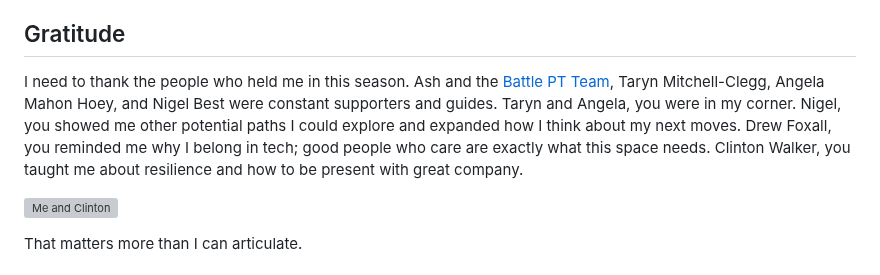
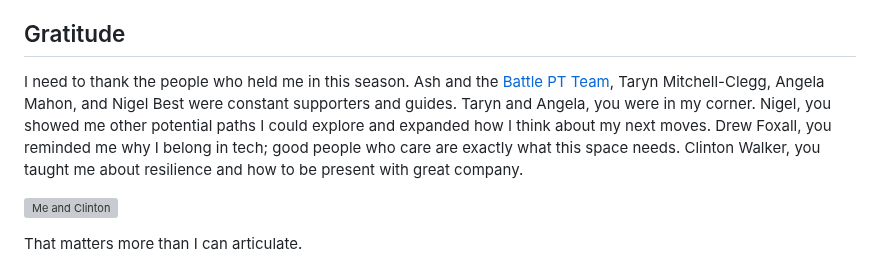
Before and after one commit to dwaynecodling/dwaynecodling, a Markdown page: views/posts/2026-next-chapter.md, the part around the change. Rendered like a GitHub page; grey boxes are pictures that could not be loaded.

Commit message:
Update 2026-next-chapter post text

```diff
--- a/views/posts/2026-next-chapter.md
+++ b/views/posts/2026-next-chapter.md
@@ -24,7 +24,7 @@ This chapter has been one of exploration and growth. I've had the privilege of b
 
 ## Gratitude
 
-I need to thank the people who held me in this season. Ash and the [Battle PT Team](https://www.battle-pt.com/about), Taryn Mitchell-Clegg, Angela Mahon Hoey, and Nigel Best were constant supporters and guides. Taryn and Angela, you were in my corner. Nigel, you showed me other potential paths I could explore and expanded how I think about my next moves. Drew Foxall, you reminded me why I belong in tech; good people who care are exactly what this space needs. Clinton Walker, you taught me about resilience and how to be present with great company.
+I need to thank the people who held me in this season. Ash and the [Battle PT Team](https://www.battle-pt.com/about), Taryn Mitchell-Clegg, Angela Mahon, and Nigel Best were constant supporters and guides. Taryn and Angela, you were in my corner. Nigel, you showed me other potential paths I could explore and expanded how I think about my next moves. Drew Foxall, you reminded me why I belong in tech; good people who care are exactly what this space needs. Clinton Walker, you taught me about resilience and how to be present with great company.
 
 ![Me and Clinton](/assets/img/posts/2026-next-chapter/dwayne-and-clinton.jpg)
 
```
